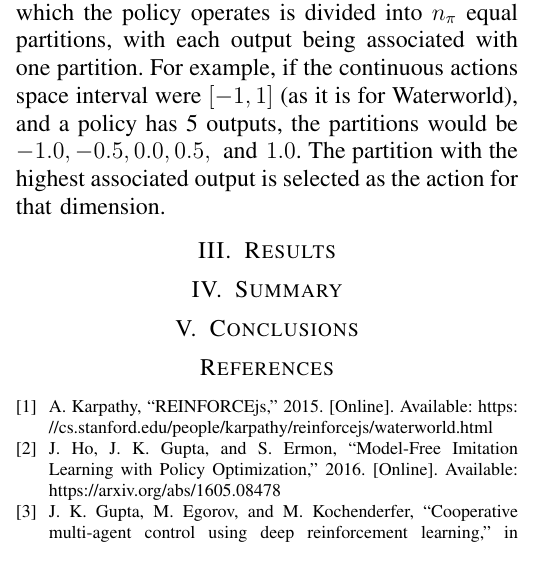
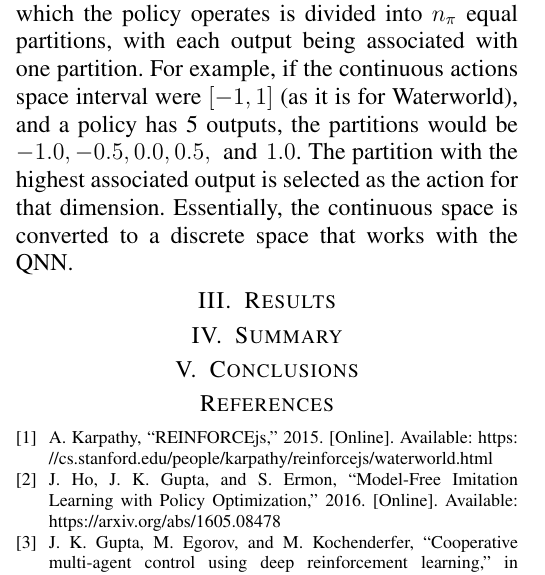
Before and after one commit to TheMikeste1/CS6640-Final-Project-Report, a LaTeX paper (main.tex, which reads content/methods.tex): part of one column of page 2 of 2, cut so that both start at the same text. Compiled offline with pdfLaTeX; a missing font is replaced by an installed copy or a similar font; a LaTeX package or settings file that is missing is left out.

Commit message:
Added blurb about discretizing space

```diff
--- a/content/methods.tex
+++ b/content/methods.tex
@@ -38,3 +38,5 @@ Waterworld), and a policy has 5 outputs, the partitions would be $-1.0, -0.5, 0.
 \text{ and } 1.0$.
 The partition with the highest associated output is selected as the action for that
 dimension.
+Essentially, the continuous space is converted to a discrete space that works with
+the QNN\@.
```
